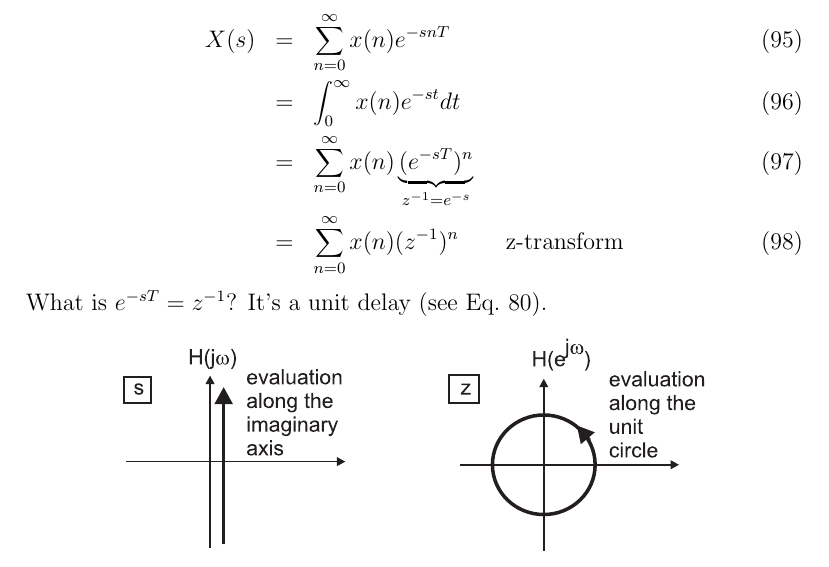
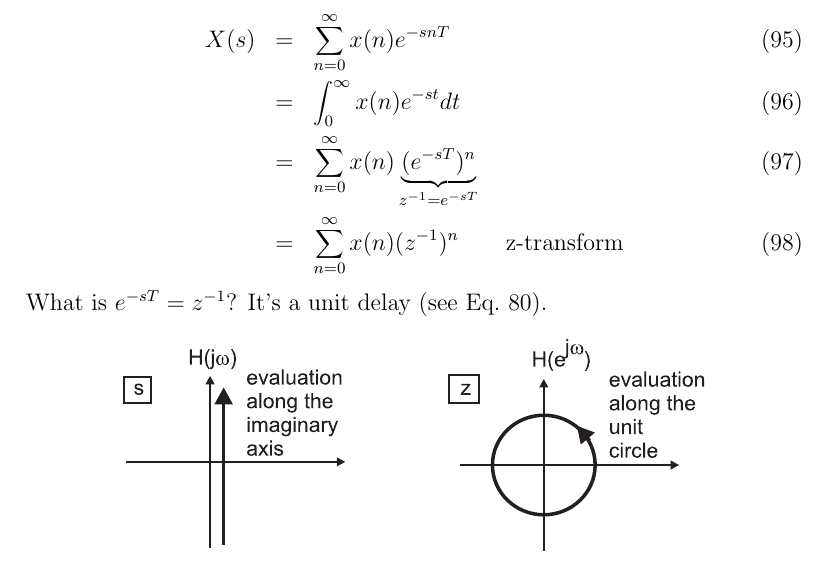
Before and after one commit to berndporr/digital_signal_processing, a LaTeX document (digital_signal_processing.tex): part of page 36 of 59, cut so that both start at the same text. Compiled offline with pdfLaTeX.

Commit message:
fix: add the missing T to the z-transform

```diff
--- a/digital_signal_processing.tex
+++ b/digital_signal_processing.tex
@@ -1386,7 +1386,7 @@ into the Laplace transform:
 \begin{eqnarray}
 X(s) & = & \sum_{n = 0}^{\infty} x(n) e^{-snT} \\
      & = & \int_{0}^{\infty} x(n) e^{-st} dt \\
-     & = & \sum_{n = 0}^{\infty} x(n) \underbrace{(e^{-sT})^{n}}_{z^{-1} = e^{-s}} \\
+     & = & \sum_{n = 0}^{\infty} x(n) \underbrace{(e^{-sT})^{n}}_{z^{-1} = e^{-sT}} \\
      & = & \sum_{n = 0}^{\infty} x(n) (z^{-1})^{n} \qquad \mbox{z-transform}
 \end{eqnarray}
 What is $e^{-sT} = z^{-1}$? It's a unit delay (see Eq.~\ref{shiftOperation}).
```
